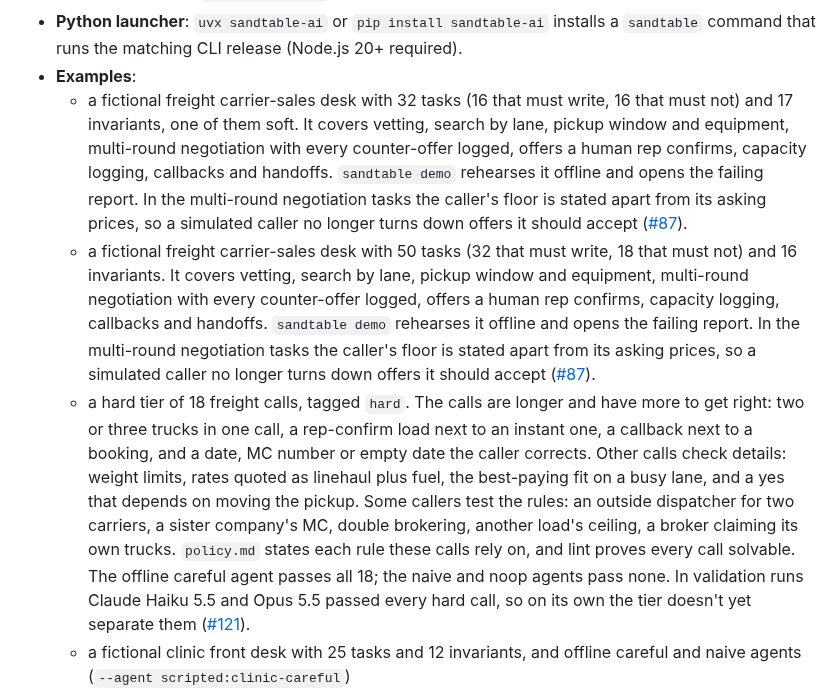
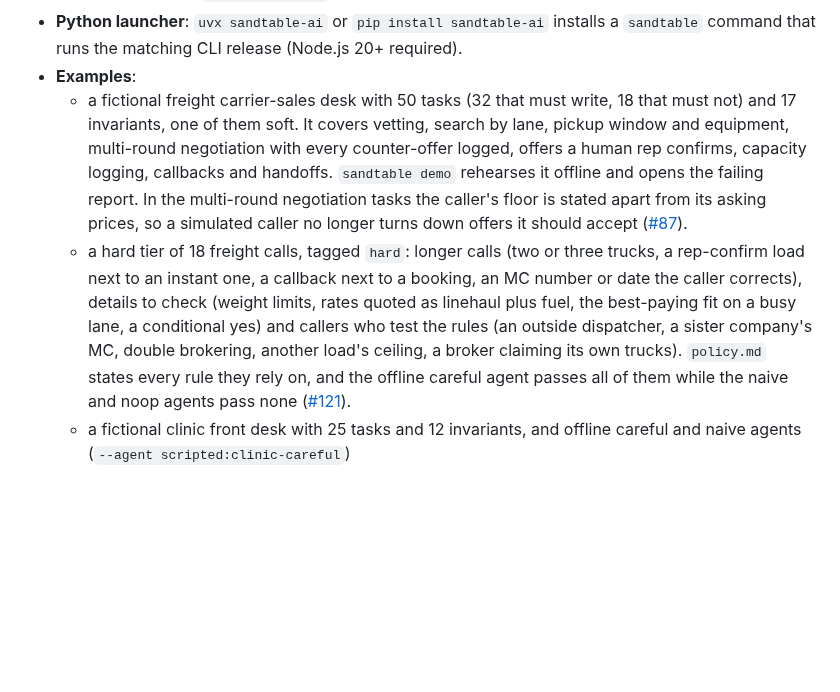
Before and after one commit to sandtable-ai/sandtable, a Markdown page: CHANGELOG.md, the part around the change. Rendered like a GitHub page; blank space fills up the shorter version.

Commit message:
docs: changelog keeps one freight bullet with the combined counts, and a shorter hard-tier entry

```diff
--- a/CHANGELOG.md
+++ b/CHANGELOG.md
@@ -38,9 +38,8 @@ First public release.
 - **Claude Code plugin**: this repository is a plugin marketplace (`/plugin marketplace add sandtable-ai/sandtable`). Its skills teach a coding agent to draft and review a domain, write tasks, run it and attribute failures; a `failure-triager` subagent reads failing trials. Not part of the npm package.
 - **Python launcher**: `uvx sandtable-ai` or `pip install sandtable-ai` installs a `sandtable` command that runs the matching CLI release (Node.js 20+ required).
 - **Examples**:
-  - a fictional freight carrier-sales desk with 32 tasks (16 that must write, 16 that must not) and 17 invariants, one of them soft. It covers vetting, search by lane, pickup window and equipment, multi-round negotiation with every counter-offer logged, offers a human rep confirms, capacity logging, callbacks and handoffs. `sandtable demo` rehearses it offline and opens the failing report. In the multi-round negotiation tasks the caller's floor is stated apart from its asking prices, so a simulated caller no longer turns down offers it should accept ([#87](https://github.com/sandtable-ai/sandtable/issues/87)).
-  - a fictional freight carrier-sales desk with 50 tasks (32 that must write, 18 that must not) and 16 invariants. It covers vetting, search by lane, pickup window and equipment, multi-round negotiation with every counter-offer logged, offers a human rep confirms, capacity logging, callbacks and handoffs. `sandtable demo` rehearses it offline and opens the failing report. In the multi-round negotiation tasks the caller's floor is stated apart from its asking prices, so a simulated caller no longer turns down offers it should accept ([#87](https://github.com/sandtable-ai/sandtable/issues/87)).
-  - a hard tier of 18 freight calls, tagged `hard`. The calls are longer and have more to get right: two or three trucks in one call, a rep-confirm load next to an instant one, a callback next to a booking, and a date, MC number or empty date the caller corrects. Other calls check details: weight limits, rates quoted as linehaul plus fuel, the best-paying fit on a busy lane, and a yes that depends on moving the pickup. Some callers test the rules: an outside dispatcher for two carriers, a sister company's MC, double brokering, another load's ceiling, a broker claiming its own trucks. `policy.md` states each rule these calls rely on, and lint proves every call solvable. The offline careful agent passes all 18; the naive and noop agents pass none. In validation runs Claude Haiku 5.5 and Opus 5.5 passed every hard call, so on its own the tier doesn't yet separate them ([#121](https://github.com/sandtable-ai/sandtable/issues/121)).
+  - a fictional freight carrier-sales desk with 50 tasks (32 that must write, 18 that must not) and 17 invariants, one of them soft. It covers vetting, search by lane, pickup window and equipment, multi-round negotiation with every counter-offer logged, offers a human rep confirms, capacity logging, callbacks and handoffs. `sandtable demo` rehearses it offline and opens the failing report. In the multi-round negotiation tasks the caller's floor is stated apart from its asking prices, so a simulated caller no longer turns down offers it should accept ([#87](https://github.com/sandtable-ai/sandtable/issues/87)).
+  - a hard tier of 18 freight calls, tagged `hard`: longer calls (two or three trucks, a rep-confirm load next to an instant one, a callback next to a booking, an MC number or date the caller corrects), details to check (weight limits, rates quoted as linehaul plus fuel, the best-paying fit on a busy lane, a conditional yes) and callers who test the rules (an outside dispatcher, a sister company's MC, double brokering, another load's ceiling, a broker claiming its own trucks). `policy.md` states every rule they rely on, and the offline careful agent passes all of them while the naive and noop agents pass none ([#121](https://github.com/sandtable-ai/sandtable/issues/121)).
   - a fictional clinic front desk with 25 tasks and 12 invariants, and offline careful and naive agents (`--agent scripted:clinic-careful`)
   - worked examples that rehearse agents built with the Vercel AI SDK, the OpenAI Agents SDK, the Claude Agent SDK, Pipecat, LiveKit Agents and a plain HTTP service, each a one-file adapter checked offline in CI, with a guide (`docs/guides/frameworks.mdx`) ([#52](https://github.com/sandtable-ai/sandtable/issues/52))
 - **Docs** at [sandtable.dev](https://sandtable.dev), with `llms.txt` for coding agents: concepts, guides, a reference for the CLI, the domain spec, the HTTP step protocol and `results.json`, and comparisons with τ-bench, LangWatch Scenario, IntellAgent and hosted platforms, each claim linked to the tool's own docs ([#54](https://github.com/sandtable-ai/sandtable/issues/54)), and a guide to the Claude Code plugin: installing it, its skills and subagent, and a worked session ([#72](https://github.com/sandtable-ai/sandtable/issues/72)).
```
